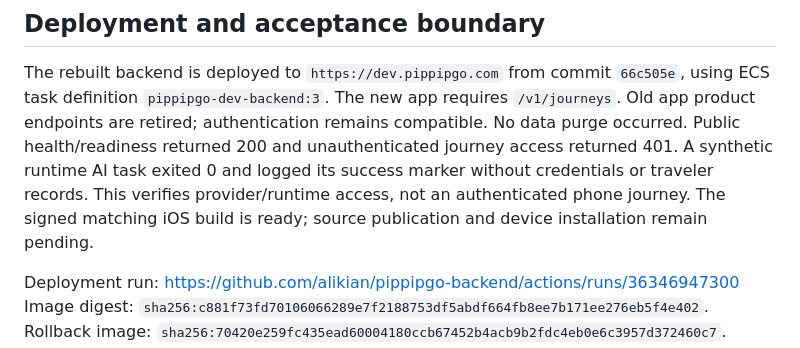
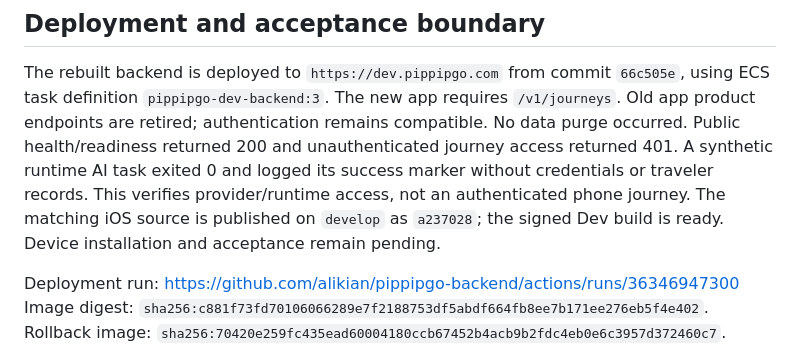
Before and after one commit to alikian/pipgogo-ios, a Markdown page: docs/traveler-intelligence.md, the part around the change. GitHub-like rendering.

```diff
--- a/docs/traveler-intelligence.md
+++ b/docs/traveler-intelligence.md
@@ -61,7 +61,8 @@ Old app product endpoints are retired; authentication remains compatible. No dat
 Public health/readiness returned 200 and unauthenticated journey access returned 401.
 A synthetic runtime AI task exited 0 and logged its success marker without credentials or
 traveler records. This verifies provider/runtime access, not an authenticated phone journey.
-The signed matching iOS build is ready; source publication and device installation remain pending.
+The matching iOS source is published on `develop` as `a237028`; the signed Dev build is ready.
+Device installation and acceptance remain pending.
 
 Deployment run: https://github.com/alikian/pippipgo-backend/actions/runs/36346947300
 Image digest: `sha256:c881f73fd70106066289e7f2188753df5abdf664fb8ee7b171ee276eb5f4e402`.
```
Also changed, not shown: ROADMAP.md (+1 -2 lines), TIME_LOG.md (+4 -3 lines).
